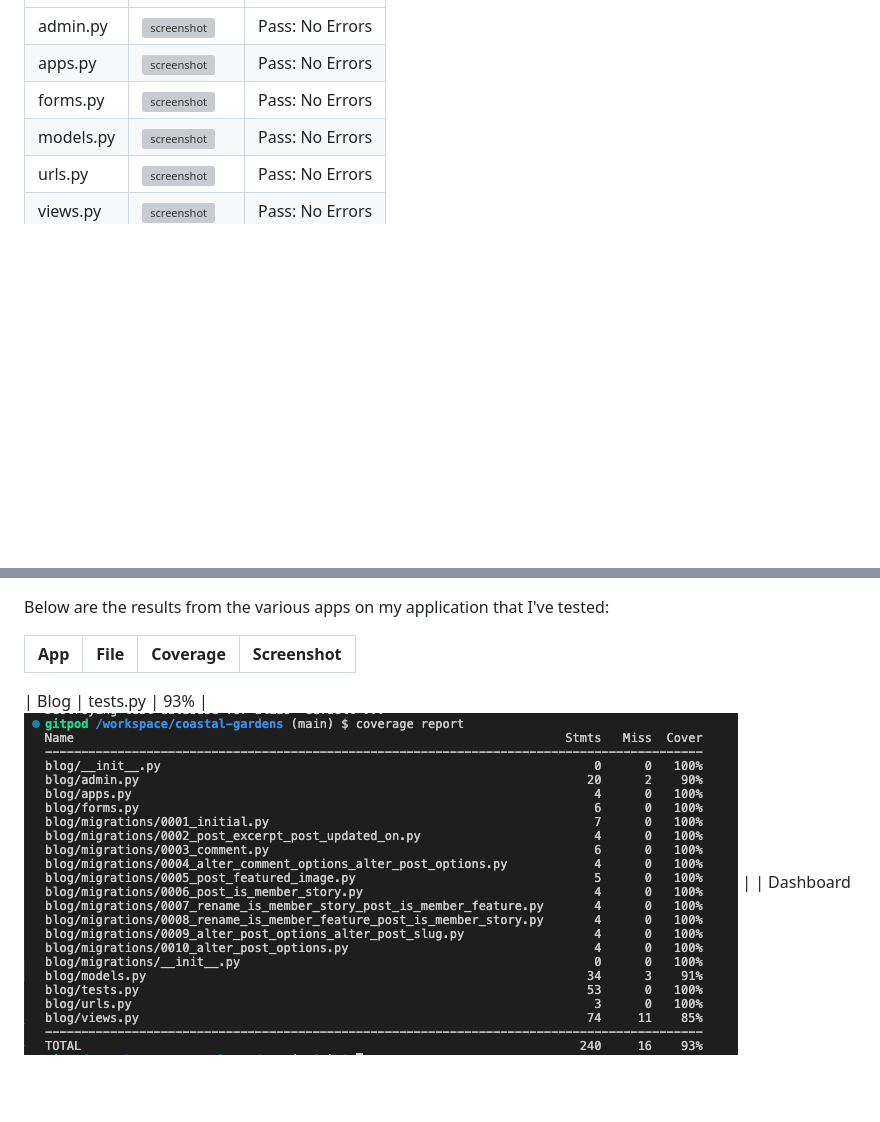
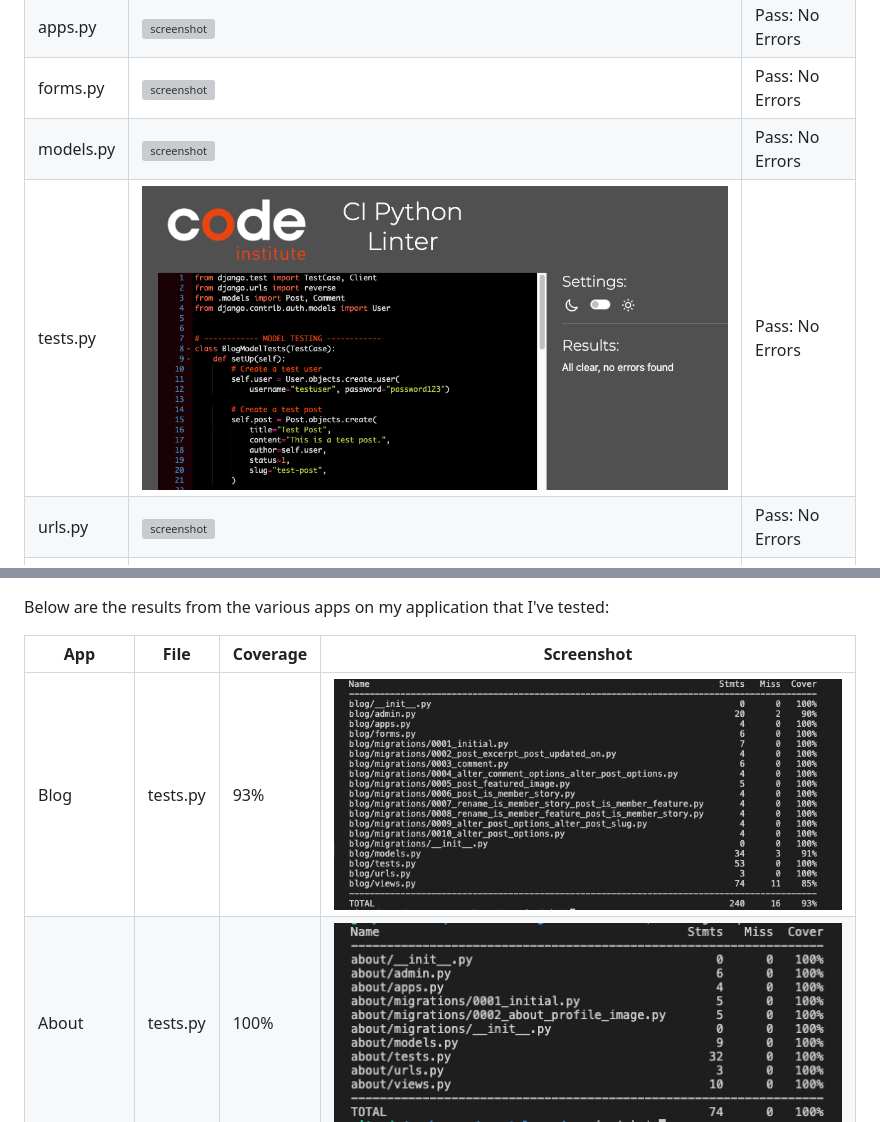
Before and after one commit to LemmenAid/coastal-gardens, a Markdown page: TESTING.md, 2 parts joined by grey strips. Drawn GitHub-style; pictures changed too: TESTING-files/automated-about.png (added), TESTING-files/automated-blog.png, TESTING-files/python-blog-tests.png (added); blank space fills up the shorter version; grey boxes are pictures that could not be loaded.

Commit message:
Add automated testing to about/tests.py

```diff
--- a/TESTING.md
+++ b/TESTING.md
@@ -100,6 +100,7 @@ I have used the recommended [PEP8 CI Python Linter](https://pep8ci.herokuapp.com
 | apps.py | ![screenshot](TESTING-files/python-blog-apps.png) | Pass: No Errors |
 | forms.py | ![screenshot](TESTING-files/python-blog-forms.png) | Pass: No Errors |
 | models.py | ![screenshot](TESTING-files/python-blog-models.png) | Pass: No Errors |
+| tests.py | ![screenshot](TESTING-files/python-blog-tests.png) | Pass: No Errors |
 | urls.py | ![screenshot](TESTING-files/python-blog-urls.png) | Pass: No Errors |
 | views.py | ![screenshot](TESTING-files/python-blog-views.png) | Pass: No Errors |
 
@@ -277,6 +278,6 @@ Below are the results from the various apps on my application that I've tested:
 
 | App | File | Coverage | Screenshot |
 | --- | --- | --- | --- |
-
 | Blog | tests.py | 93% | ![screenshot](TESTING-files/automated-blog.png) |
+| About | tests.py | 100% | ![screenshot](TESTING-files/automated-about.png) |
 | Dashboard | tests.py | 99% | ![screenshot]() |
```
Also changed, not shown: other parts of TESTING.md (+0 -2 lines), 6 other files.
